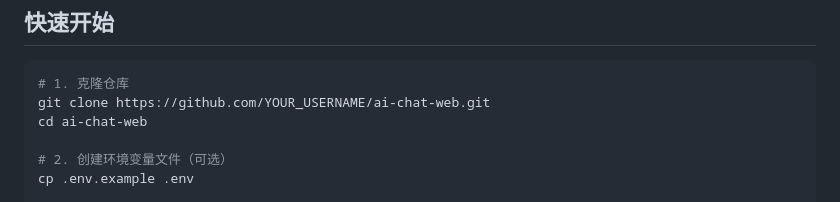
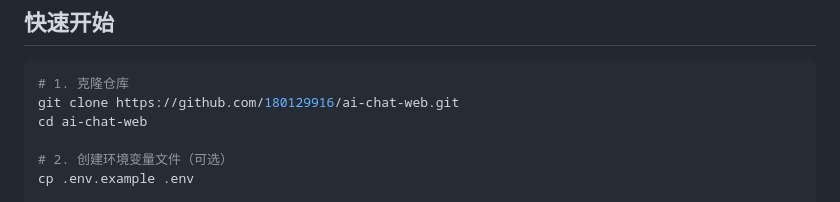
Before and after one commit to 180129916/ai-chat-web, a Markdown page: README.md, the part around the change. Drawn GitHub-style.

Commit message:
Fix clone URL to actual repo

````diff
--- a/README.md
+++ b/README.md
@@ -22,7 +22,7 @@
 
 ```bash
 # 1. 克隆仓库
-git clone https://github.com/YOUR_USERNAME/ai-chat-web.git
+git clone https://github.com/180129916/ai-chat-web.git
 cd ai-chat-web
 
 # 2. 创建环境变量文件（可选）
````
